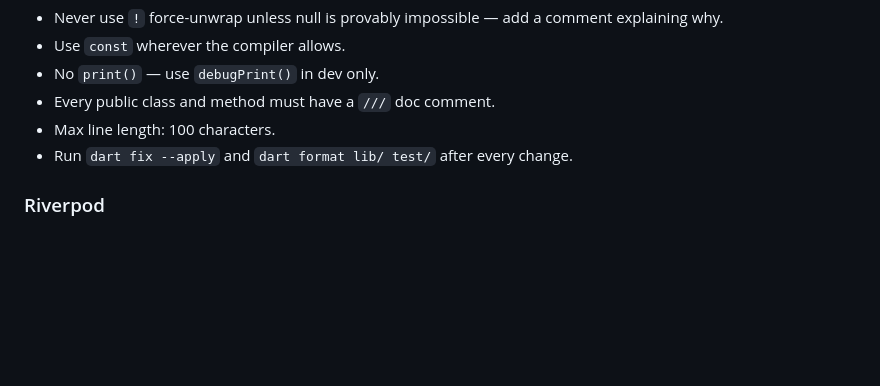
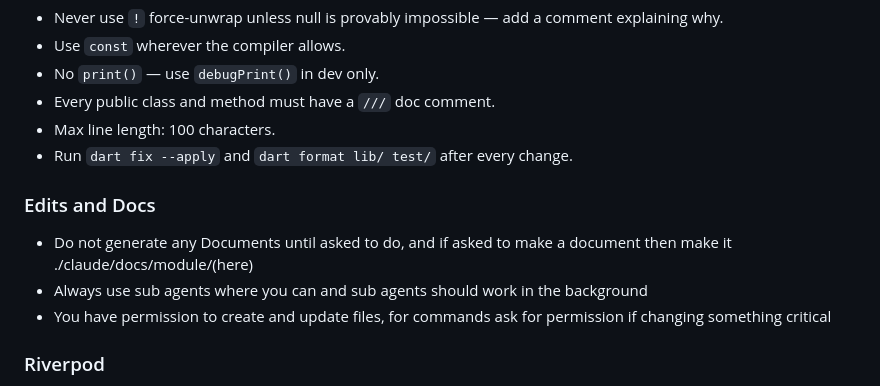
Before and after one commit to RafiMagsi/resume_labs, a Markdown page: CLAUDE.md, the part around the change. Rendered like a GitHub page; blank space fills up the shorter version.

```diff
--- a/CLAUDE.md
+++ b/CLAUDE.md
@@ -303,6 +303,11 @@ final class PdfFailure extends Failure {
 - Max line length: 100 characters.
 - Run `dart fix --apply` and `dart format lib/ test/` after every change.
 
+### Edits and Docs
+- Do not generate any Documents until asked to do, and if asked to make a document then make it ./claude/docs/module/(here)
+- Always use sub agents where you can and sub agents should work in the background
+- You have permission to create and update files, for commands ask for permission if changing something critical
+
 ### Riverpod
 - `@riverpod` annotation only — no manual `Provider()`, `StateNotifierProvider`, etc.
 - Every provider file declares: `part 'filename.g.dart';`
```
Also changed, not shown: AGENTS.md (+3 -0 lines), DEVELOPMENT_PLAN.md (added, +507 -0 lines).
